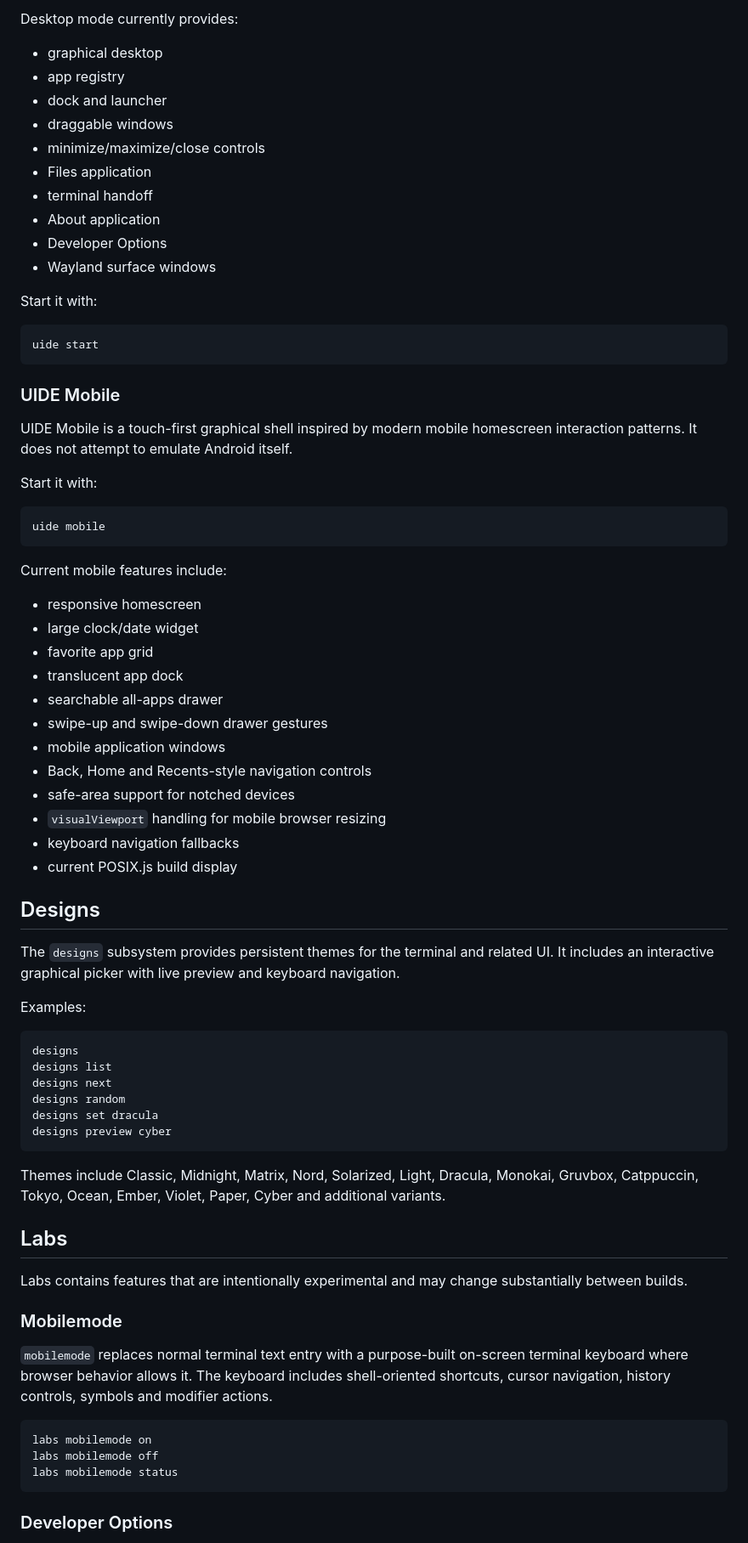
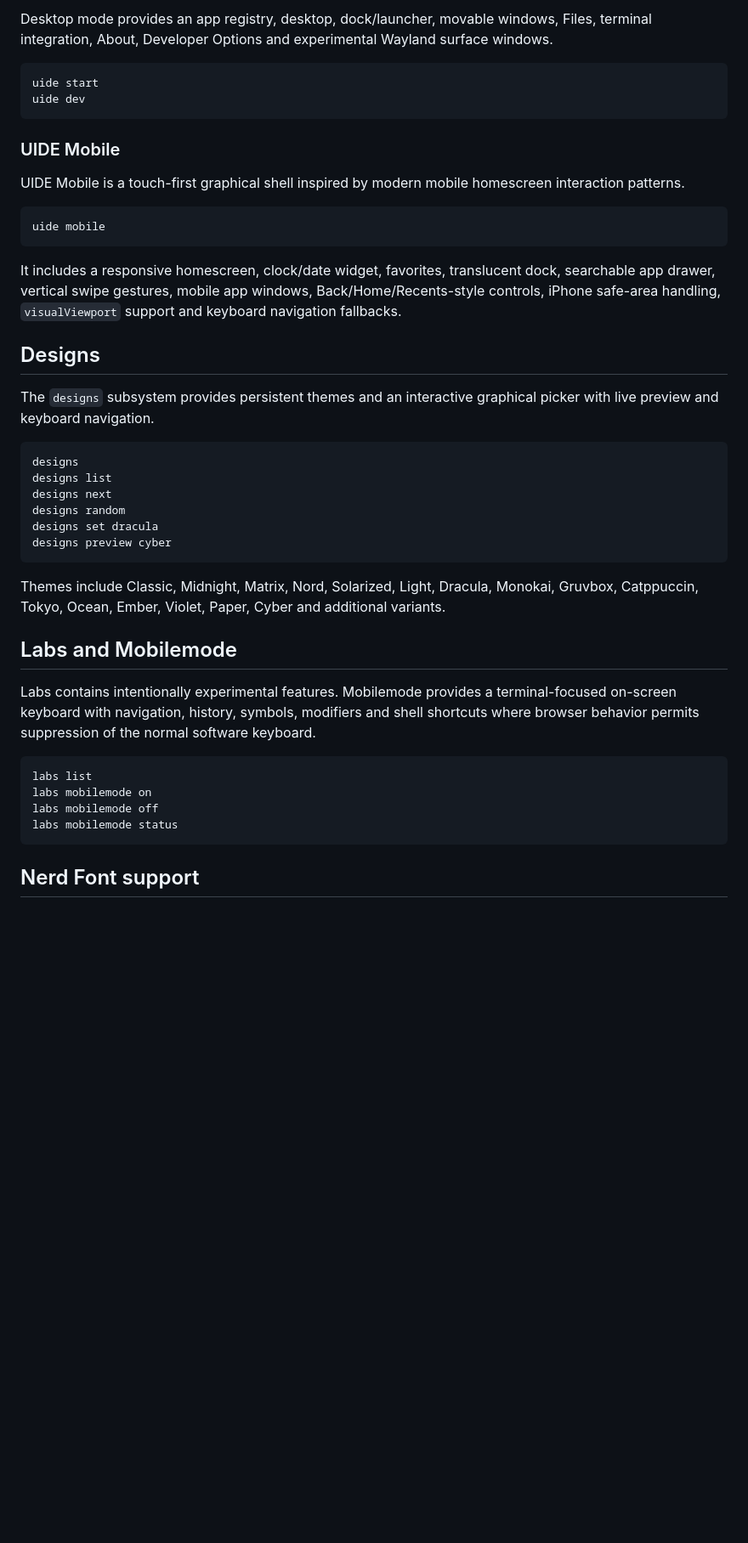
Before and after one commit to quilt-studios/quilt-studios.github.io, a Markdown page: README.md, the part around one of its changes. Shown at 85% size. Drawn GitHub-style; blank space fills up the shorter version.

````diff
--- a/README.md
+++ b/README.md
@@ -121,53 +111,24 @@ UIDE is the custom graphical environment for POSIX.js. It is not GNOME, KDE, And
 
-Desktop mode currently provides:
-
-- graphical desktop
-- app registry
-- dock and launcher
-- draggable windows
-- minimize/maximize/close controls
-- Files application
-- terminal handoff
-- About application
-- Developer Options
-- Wayland surface windows
-
-Start it with:
+Desktop mode provides an app registry, desktop, dock/launcher, movable windows, Files, terminal integration, About, Developer Options and experimental Wayland surface windows.
 
 ```text
 uide start
+uide dev
 ```
 
 ### UIDE Mobile
 
-UIDE Mobile is a touch-first graphical shell inspired by modern mobile homescreen interaction patterns. It does not attempt to emulate Android itself.
-
-Start it with:
+UIDE Mobile is a touch-first graphical shell inspired by modern mobile homescreen interaction patterns.
 
 ```text
 uide mobile
 ```
 
-Current mobile features include:
-
-- responsive homescreen
-- large clock/date widget
-- favorite app grid
-- translucent app dock
-- searchable all-apps drawer
-- swipe-up and swipe-down drawer gestures
-- mobile application windows
-- Back, Home and Recents-style navigation controls
-- safe-area support for notched devices
-- `visualViewport` handling for mobile browser resizing
-- keyboard navigation fallbacks
-- current POSIX.js build display
+It includes a responsive homescreen, clock/date widget, favorites, translucent dock, searchable app drawer, vertical swipe gestures, mobile app windows, Back/Home/Recents-style controls, iPhone safe-area handling, `visualViewport` support and keyboard navigation fallbacks.
 
 ## Designs
 
-The `designs` subsystem provides persistent themes for the terminal and related UI. It includes an interactive graphical picker with live preview and keyboard navigation.
-
-Examples:
+The `designs` subsystem provides persistent themes and an interactive graphical picker with live preview and keyboard navigation.
 
 ```text
 designs
@@ -180,19 +141,16 @@ designs preview cyber
 
 Themes include Classic, Midnight, Matrix, Nord, Solarized, Light, Dracula, Monokai, Gruvbox, Catppuccin, Tokyo, Ocean, Ember, Violet, Paper, Cyber and additional variants.
 
-## Labs
+## Labs and Mobilemode
 
-Labs contains features that are intentionally experimental and may change substantially between builds.
-
-### Mobilemode
-
-`mobilemode` replaces normal terminal text entry with a purpose-built on-screen terminal keyboard where browser behavior allows it. The keyboard includes shell-oriented shortcuts, cursor navigation, history controls, symbols and modifier actions.
+Labs contains intentionally experimental features. Mobilemode provides a terminal-focused on-screen keyboard with navigation, history, symbols, modifiers and shell shortcuts where browser behavior permits suppression of the normal software keyboard.
 
 ```text
+labs list
 labs mobilemode on
 labs mobilemode off
 labs mobilemode status
 ```
 
-### Developer Options
+## Nerd Font support
 
````
Also changed, not shown: other parts of README.md (+65 -93 lines).
